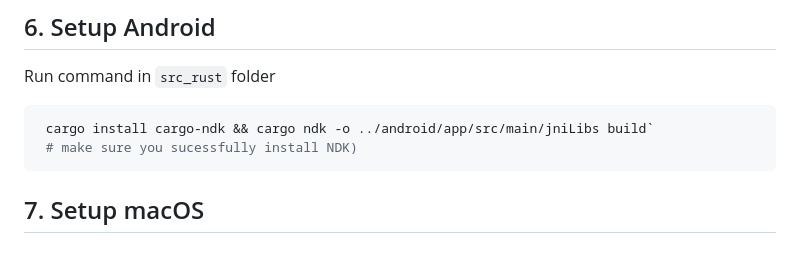
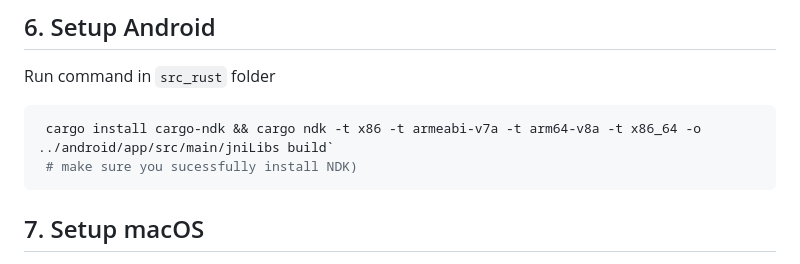
Before and after one commit to 1talent/step_by_step_frb, a Markdown page: README.md, the part around the change. GitHub-like rendering.

Commit message:
minor fix for android build readme

````diff
--- a/README.md
+++ b/README.md
@@ -113,7 +113,7 @@ late final api = SrcRustImpl(dylib);
    Run command in `src_rust` folder
 
    ```sh
-    cargo install cargo-ndk && cargo ndk -o ../android/app/src/main/jniLibs build`
+    cargo install cargo-ndk && cargo ndk -t x86 -t armeabi-v7a -t arm64-v8a -t x86_64 -o ../android/app/src/main/jniLibs build`
     # make sure you sucessfully install NDK)
    ```
 
````
